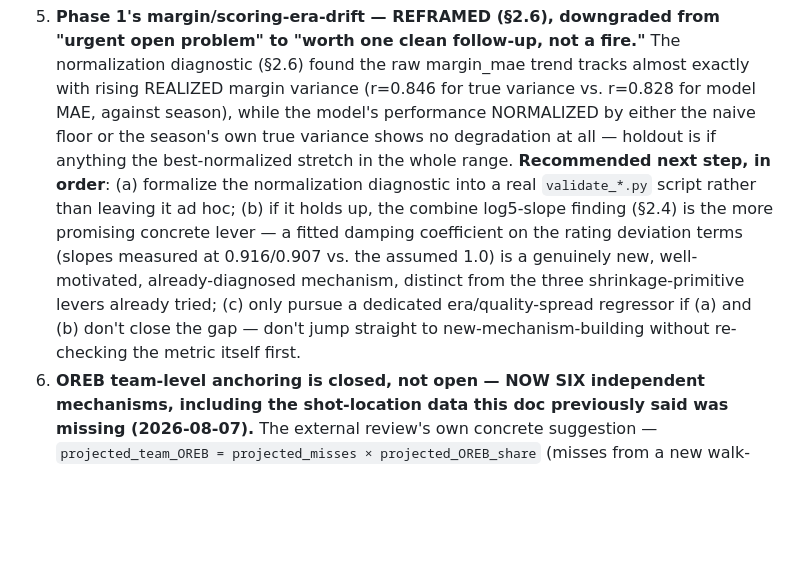
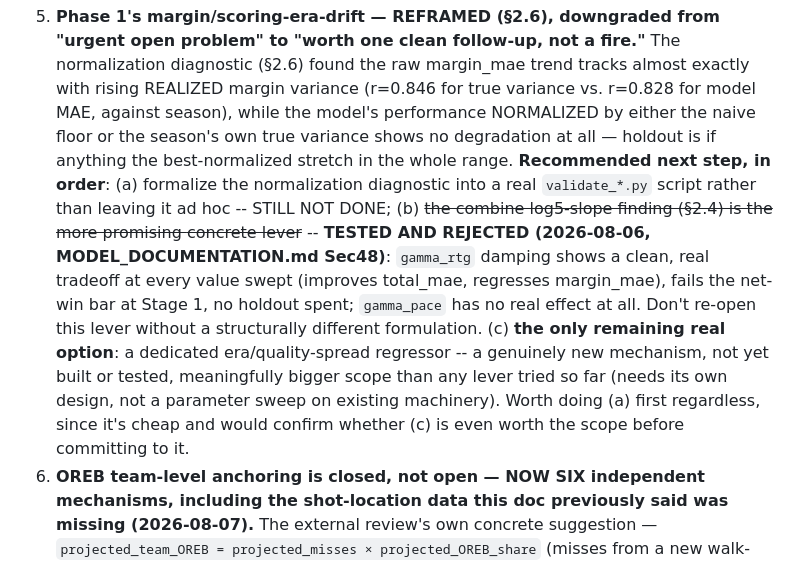
Before and after one commit to ScullyB96/Forecastcard, a Markdown page: nba/TECHNICAL_REFERENCE.md, the part around the change. Drawn GitHub-style; blank space fills up the shorter version.

Commit message:
NBA: correct stale P1 checklist item -- gamma_rtg damping was already tested and rejected (Sec48)
Noticed while reviewing the open-items list that item 5's own recommended
next step (b) had already been run down and rejected months of doc-time
ago; left uncorrected it would read as still-untried.

```diff
--- a/nba/TECHNICAL_REFERENCE.md
+++ b/nba/TECHNICAL_REFERENCE.md
@@ -1301,12 +1301,15 @@ fix.
    either the naive floor or the season's own true variance shows no degradation at all — holdout is
    if anything the best-normalized stretch in the whole range. **Recommended next step, in order**:
    (a) formalize the normalization diagnostic into a real `validate_*.py` script rather than leaving
-   it ad hoc; (b) if it holds up, the combine log5-slope finding (§2.4) is the more promising concrete
-   lever — a fitted damping coefficient on the rating deviation terms (slopes measured at 0.916/0.907
-   vs. the assumed 1.0) is a genuinely new, well-motivated, already-diagnosed mechanism, distinct from
-   the three shrinkage-primitive levers already tried; (c) only pursue a dedicated era/quality-spread
-   regressor if (a) and (b) don't close the gap — don't jump straight to new-mechanism-building without
-   re-checking the metric itself first.
+   it ad hoc -- STILL NOT DONE; (b) ~~the combine log5-slope finding (§2.4) is the more promising
+   concrete lever~~ -- **TESTED AND REJECTED (2026-08-06, MODEL_DOCUMENTATION.md Sec48)**: `gamma_rtg`
+   damping shows a clean, real tradeoff at every value swept (improves total_mae, regresses margin_mae),
+   fails the net-win bar at Stage 1, no holdout spent; `gamma_pace` has no real effect at all. Don't
+   re-open this lever without a structurally different formulation. (c) **the only remaining real
+   option**: a dedicated era/quality-spread regressor -- a genuinely new mechanism, not yet built or
+   tested, meaningfully bigger scope than any lever tried so far (needs its own design, not a parameter
+   sweep on existing machinery). Worth doing (a) first regardless, since it's cheap and would confirm
+   whether (c) is even worth the scope before committing to it.
 6. **OREB team-level anchoring is closed, not open — NOW SIX independent mechanisms, including the
    shot-location data this doc previously said was missing (2026-08-07).** The external review's own
    concrete suggestion — `projected_team_OREB = projected_misses × projected_OREB_share` (misses from
```
